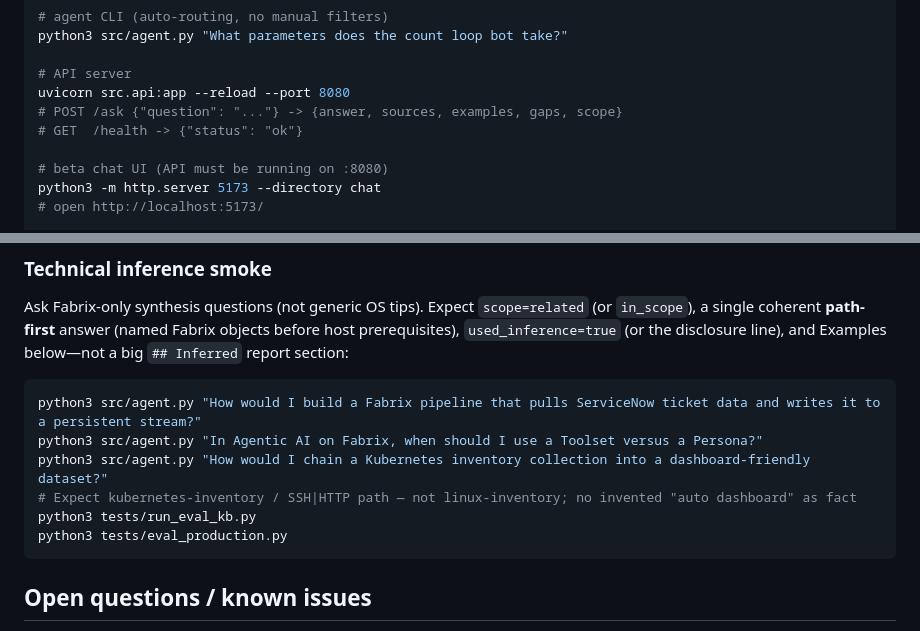
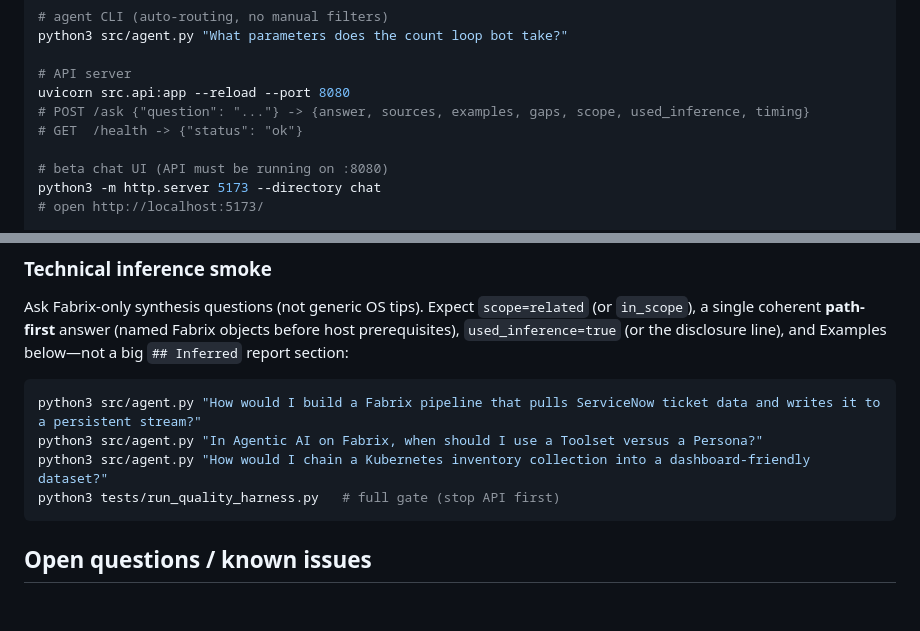
Before and after one commit to saipisupati/fabrix-docs-agent, a Markdown page: README.md, 2 parts joined by grey strips. GitHub-like rendering; blank space fills up the shorter version.

````diff
--- a/README.md
+++ b/README.md
@@ -92,7 +104,7 @@ python3 src/agent.py "What parameters does the count loop bot take?"
 
 # API server
 uvicorn src.api:app --reload --port 8080
-# POST /ask {"question": "..."} -> {answer, sources, examples, gaps, scope}
+# POST /ask {"question": "..."} -> {answer, sources, examples, gaps, scope, used_inference, timing}
 # GET  /health -> {"status": "ok"}
 
 # beta chat UI (API must be running on :8080)
@@ -202,9 +225,7 @@ Ask Fabrix-only synthesis questions (not generic OS tips). Expect `scope=related
 python3 src/agent.py "How would I build a Fabrix pipeline that pulls ServiceNow ticket data and writes it to a persistent stream?"
 python3 src/agent.py "In Agentic AI on Fabrix, when should I use a Toolset versus a Persona?"
 python3 src/agent.py "How would I chain a Kubernetes inventory collection into a dashboard-friendly dataset?"
-# Expect kubernetes-inventory / SSH|HTTP path — not linux-inventory; no invented "auto dashboard" as fact
-python3 tests/run_eval_kb.py
-python3 tests/eval_production.py
+python3 tests/run_quality_harness.py   # full gate (stop API first)
 ```
 
 ## Open questions / known issues
````
Also changed, not shown: other parts of README.md (+36 -13 lines).
